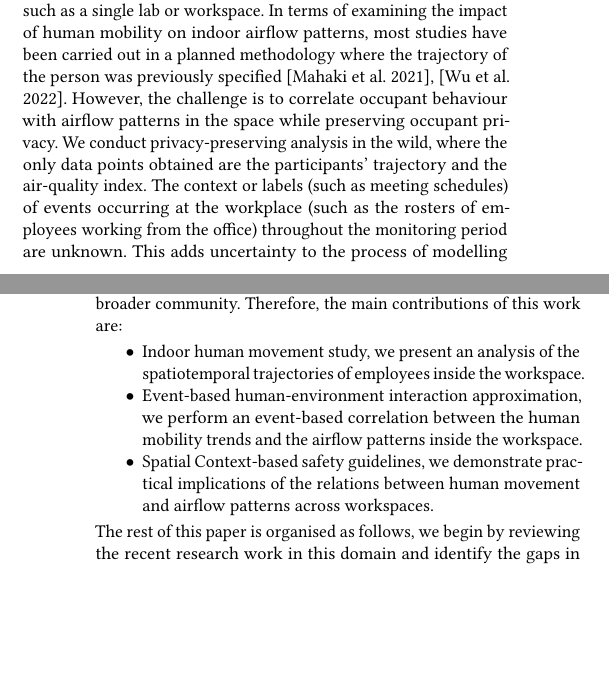
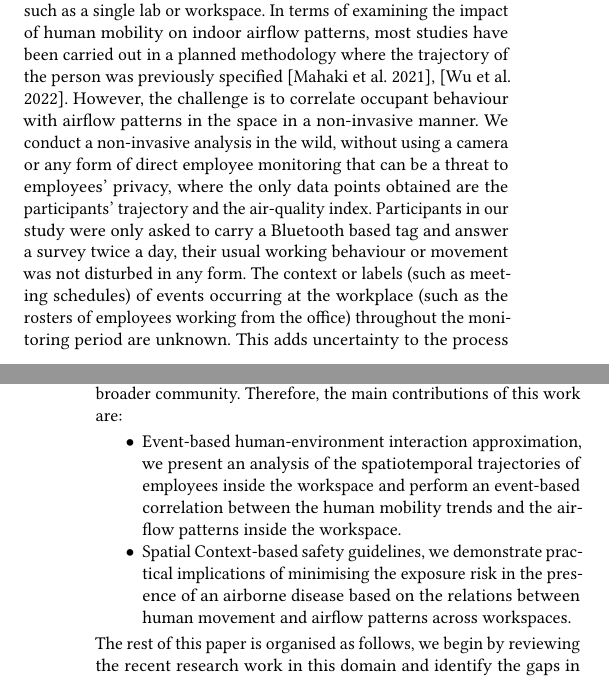
Before and after one commit to akritikts/SHumanMovement, a LaTeX paper (main.tex): two parts of the columns of pages 1 and 2 of 7, joined at a grey line, cut so that both start at the same text, the shorter picture padded with empty space. Compiled offline with pdfLaTeX.

Commit message:
changes based on meeting April28

```diff
--- a/main.tex
+++ b/main.tex
@@ -237,5 +237,5 @@ Reopening workplace spaces will inevitably increase contact, interaction, group
 
 
 
-This research seeks to model human mobility inside four distinct types of workspaces (a chemistry lab on a university campus, an IT office, a hospital ward, and a factory) while accounting for spatial density, occupancy schedules, and numerous indoor activities. Understanding the mobility of employees at a workplace will enable us to understand their behaviour and identify the day-to-day tasks they undertake as an element of work. Apart from conventional mitigation strategies such as physical distancing, improved ventilation, face masks, and personal hygiene, this will provide methods for establishing coping mechanisms to prevent exposure risk rather than treating such instances as outliers. Because this study aims to forecast human mobility inside a facility, it can be combined with various air quality index measurements to forecast transmission risk, providing numerical clarity on how crowded a workspace or point of interest within the workspace can be while still posing minimal transmission risk. Previous research in this area has focused on either understanding occupant behaviour or exploring the effect of human activities on airflow patterns in the instance of a single person model in a controlled setting. There have been a lot of studies done on leveraging Wi-Fi access point data to predict human mobility inside buildings, \cite{qian2016decimeter}, \cite{meneses2012large} but not much work has been done in-depth for discrete areas, such as a single lab or workspace. In terms of examining the impact of human mobility on indoor airflow patterns, most studies have been carried out in a planned methodology where the trajectory of the person was previously specified \cite{mahaki2021comparing}, \cite{wu2022transient}. However, the challenge is to correlate occupant behaviour with airflow patterns in the space while preserving occupant privacy. We conduct privacy-preserving analysis in the wild, where the only data points obtained are the participants' trajectory and the air-quality index. The context or labels (such as meeting schedules) of events occurring at the workplace (such as the rosters of employees working from the office) throughout the monitoring period are unknown. This adds uncertainty to the process of modelling and generalising movement behaviour, which is addressed by developing a set of uncertainty-aware rules to interpret the employee trajectories. To the best of our knowledge, this is the first work that studies the movement behaviour of occupants in an indoor office space and interweaves it with the airflow patterns in the presence of airborne disease. We explore the various aspects of indoor human movement throughout time and space by answering the following questions:
+This research seeks to model human mobility inside four distinct types of workspaces (a chemistry lab on a university campus, an IT office, a hospital ward, and a factory) while accounting for spatial density, occupancy schedules, and numerous indoor activities. Understanding the mobility of employees at a workplace will enable us to understand their behaviour and identify the day-to-day tasks they undertake as an element of work. Apart from conventional mitigation strategies such as physical distancing, improved ventilation, face masks, and personal hygiene, this will provide methods for establishing coping mechanisms to prevent exposure risk rather than treating such instances as outliers. Because this study aims to forecast human mobility inside a facility, it can be combined with various air quality index measurements to forecast transmission risk, providing numerical clarity on how crowded a workspace or point of interest within the workspace can be while still posing minimal transmission risk. Previous research in this area has focused on either understanding occupant behaviour or exploring the effect of human activities on airflow patterns in the instance of a single person model in a controlled setting. There have been a lot of studies done on leveraging Wi-Fi access point data to predict human mobility inside buildings, \cite{qian2016decimeter}, \cite{meneses2012large} but not much work has been done in-depth for discrete areas, such as a single lab or workspace. In terms of examining the impact of human mobility on indoor airflow patterns, most studies have been carried out in a planned methodology where the trajectory of the person was previously specified \cite{mahaki2021comparing}, \cite{wu2022transient}. However, the challenge is to correlate occupant behaviour with airflow patterns in the space in a non-invasive manner. We conduct a non-invasive analysis in the wild, without using a camera or any form of direct employee monitoring that can be a threat to employees' privacy, where the only data points obtained are the participants' trajectory and the air-quality index. Participants in our study were only asked to carry a Bluetooth based tag and answer a survey twice a day, their usual working behaviour or movement was not disturbed in any form. The context or labels (such as meeting schedules) of events occurring at the workplace (such as the rosters of employees working from the office) throughout the monitoring period are unknown. This adds uncertainty to the process of modelling and generalising movement behaviour, which is addressed by developing a set of uncertainty-aware rules to interpret the employee trajectories. To the best of our knowledge, this is the first work that studies the movement behaviour of occupants in an indoor office space and interweaves it with the airflow patterns in the presence of airborne disease.
 
@@ -256,9 +256,9 @@ This research seeks to model human mobility inside four distinct types of worksp
 
 Preventing the risk of infection and close contact is now part of workplace safety, posing a new challenge for sustaining workplace quality, promoting a sense of fulfilment and satisfaction, and enhancing productivity. A safer workplace will not only encourage employees to return in comfort but will also boost their performance. Because our work considers multiple kinds of workplaces, developing context-based workplace safety guidelines will serve a broader community. Therefore, the main contributions of this work are:
 \begin{itemize}
-    \item Indoor human movement study, we present an analysis of the spatiotemporal trajectories of employees inside the workspace.
-    \item Event-based human-environment interaction approximation, we perform an event-based correlation between the human mobility trends and the airflow patterns inside the workspace.
-    \item Spatial Context-based safety guidelines, we demonstrate practical implications of the relations between human movement and airflow patterns across workspaces.
+    \item Event-based human-environment interaction approximation, we present an analysis of the spatiotemporal trajectories of employees inside the workspace and perform an event-based correlation between the human mobility trends and the airflow patterns inside the workspace.
+    \item Spatial Context-based safety guidelines, we demonstrate practical implications of minimising the exposure risk in the presence of an airborne disease based on the relations between human movement and airflow patterns across workspaces.
+
 \end{itemize}
 The rest of this paper is organised as follows, we begin by reviewing the recent research work in this domain and identify the gaps in the literature. Then we introduce the utilised terminologies and describe the collected dataset after which we explain the methodology, elaborate on the analysis, and the results and discuss the relations between human movement and airflow patterns across workspaces before summing it up in the conclusion.
 
```
Also changed, not shown: main.tex (14 more changed lines).
